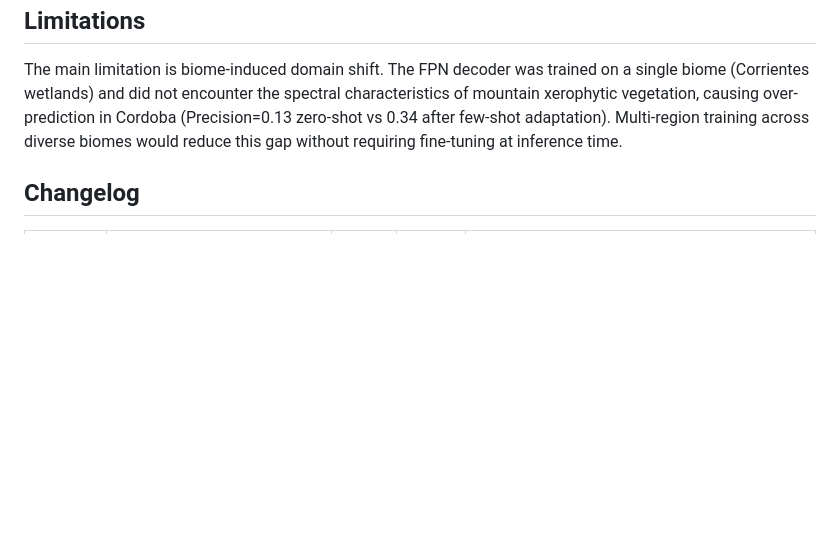
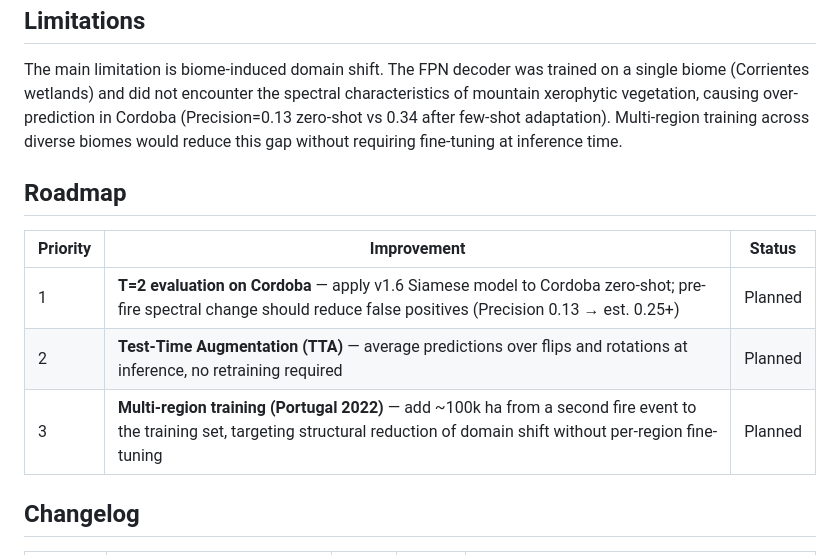
Before and after one commit to aacunapintos/wildfire-burn-scar-detection, a Markdown page: README.md, the part around the change. Drawn GitHub-style; blank space fills up the shorter version.

Commit message:
docs: add Roadmap section with next three planned improvements

```diff
--- a/README.md
+++ b/README.md
@@ -137,6 +137,14 @@ Both precision and recall improve simultaneously — the model eliminates false
 
 The main limitation is biome-induced domain shift. The FPN decoder was trained on a single biome (Corrientes wetlands) and did not encounter the spectral characteristics of mountain xerophytic vegetation, causing over-prediction in Cordoba (Precision=0.13 zero-shot vs 0.34 after few-shot adaptation). Multi-region training across diverse biomes would reduce this gap without requiring fine-tuning at inference time.
 
+## Roadmap
+
+| Priority | Improvement | Status |
+|---|---|---|
+| 1 | **T=2 evaluation on Cordoba** — apply v1.6 Siamese model to Cordoba zero-shot; pre-fire spectral change should reduce false positives (Precision 0.13 → est. 0.25+) | Planned |
+| 2 | **Test-Time Augmentation (TTA)** — average predictions over flips and rotations at inference, no retraining required | Planned |
+| 3 | **Multi-region training (Portugal 2022)** — add ~100k ha from a second fire event to the training set, targeting structural reduction of domain shift without per-region fine-tuning | Planned |
+
 ## Changelog
 
 | Version | Change | Val IoU | Val F1 | Notes |
```
